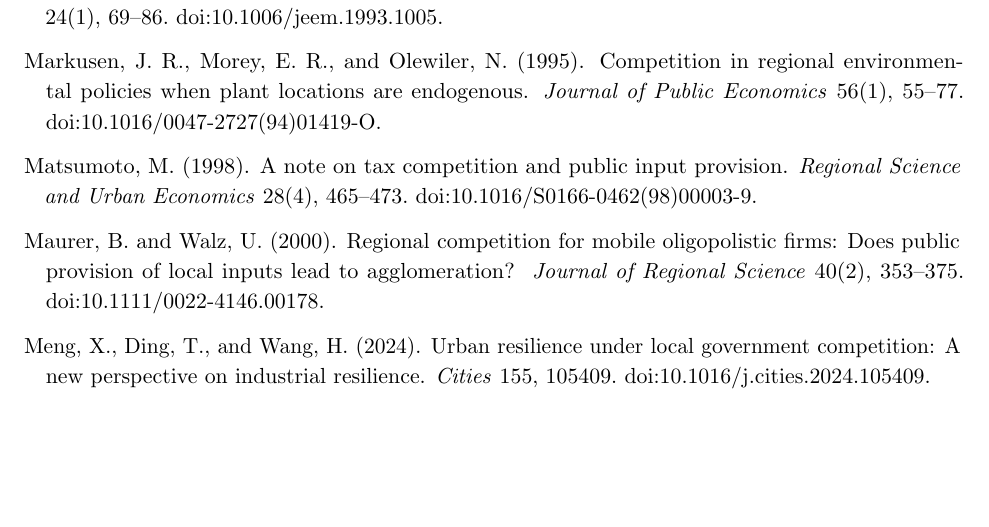
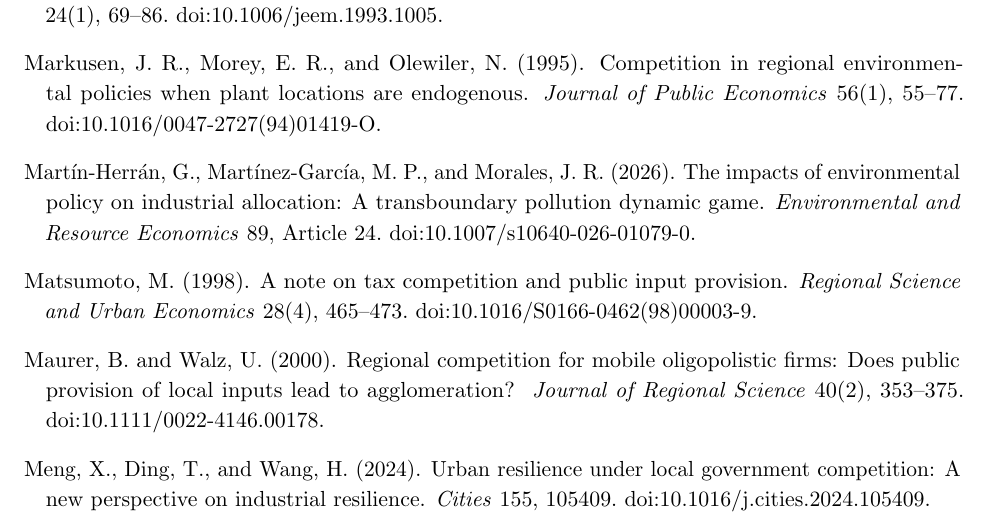
Before and after one commit to ryotamatsuki/public-climate-protection-private-production-redundancy, a LaTeX paper (paper/main.tex, which reads references/references.tex): part of page 25 of 25 before the commit and part of page 25 of 26 after it, cut so that both start at the same text, the shorter picture padded with empty space. Compiled offline with pdfLaTeX.

Commit message:
Stage 13 ERE: add closest industrial-allocation reference

```diff
--- a/references/references.tex
+++ b/references/references.tex
@@ -38,6 +38,11 @@
 Markusen, J.~R., Morey, E.~R., and Olewiler, N. (1995).
 \newblock Competition in regional environmental policies when plant locations are endogenous.
 \newblock \emph{Journal of Public Economics} 56(1), 55--77. doi:10.1016/0047-2727(94)01419-O.
+
+\bibitem[Mart\'in-Herr\'an et~al.(2026)Mart\'in-Herr\'an, Mart\'inez-Garc\'ia, and Morales]{MartinHerranEtAl2026}
+Mart\'in-Herr\'an, G., Mart\'inez-Garc\'ia, M.~P., and Morales, J.~R. (2026).
+\newblock The impacts of environmental policy on industrial allocation: A transboundary pollution dynamic game.
+\newblock \emph{Environmental and Resource Economics} 89, Article 24. doi:10.1007/s10640-026-01079-0.
 
 \bibitem[Matsumoto(1998)]{Matsumoto1998}
 Matsumoto, M. (1998).
```
